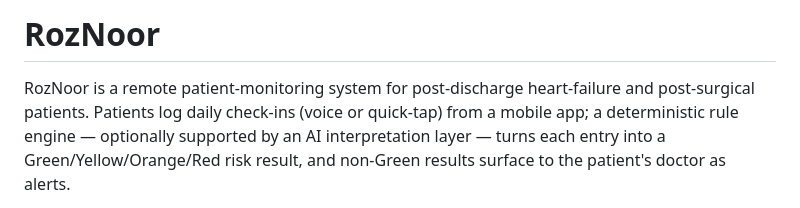
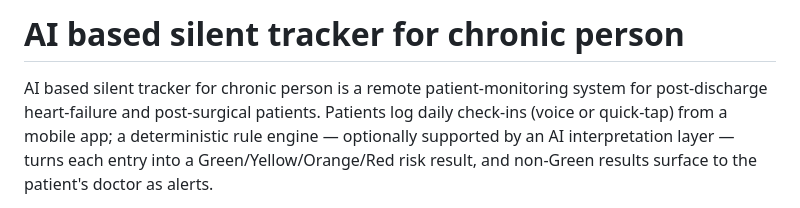
Before and after one commit to KASHAFFATIMA956/AI-based-silent-tracker-for-chronic-person, a Markdown page: README.md, the part around the change. Drawn GitHub-style.

```diff
--- a/README.md
+++ b/README.md
@@ -1,6 +1,7 @@
-# RozNoor
+# AI based silent tracker for chronic person
 
-RozNoor is a remote patient-monitoring system for post-discharge heart-failure
+
+AI based silent tracker for chronic person is a remote patient-monitoring system for post-discharge heart-failure
 and post-surgical patients. Patients log daily check-ins (voice or quick-tap)
 from a mobile app; a deterministic rule engine — optionally supported by an AI
 interpretation layer — turns each entry into a Green/Yellow/Orange/Red risk
```
